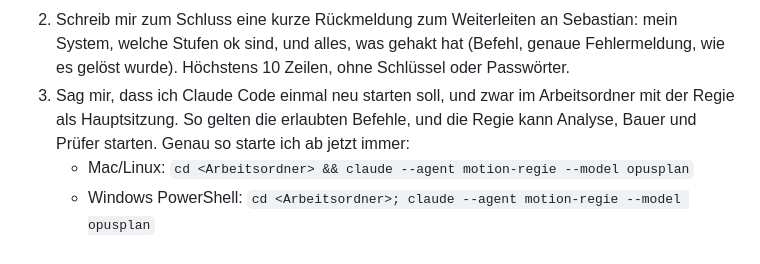
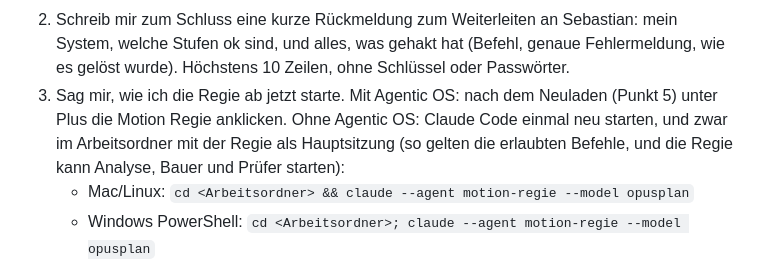
Before and after one commit to sebaskauf/motion-studio, a Markdown page: SETUP-PROMPT.md, the part around the change. GitHub-like rendering.

Commit message:
docs: setup prompt names both ways to start the director (Agentic OS plus button, terminal) like the setup video
Co-Authored-By: Claude Opus 5.5 <noreply@anthropic.com>

```diff
--- a/SETUP-PROMPT.md
+++ b/SETUP-PROMPT.md
@@ -65,7 +65,7 @@ SCHRITT 5: ABSCHLUSS
    - Tagesbau eingestellt (Zahl pro Tag, Zeitplan ja/nein)
    - Studio-Tab im Agentic OS ja/nein
 2. Schreib mir zum Schluss eine kurze Rückmeldung zum Weiterleiten an Sebastian: mein System, welche Stufen ok sind, und alles, was gehakt hat (Befehl, genaue Fehlermeldung, wie es gelöst wurde). Höchstens 10 Zeilen, ohne Schlüssel oder Passwörter.
-3. Sag mir, dass ich Claude Code einmal neu starten soll, und zwar im Arbeitsordner mit der Regie als Hauptsitzung. So gelten die erlaubten Befehle, und die Regie kann Analyse, Bauer und Prüfer starten. Genau so starte ich ab jetzt immer:
+3. Sag mir, wie ich die Regie ab jetzt starte. Mit Agentic OS: nach dem Neuladen (Punkt 5) unter Plus die Motion Regie anklicken. Ohne Agentic OS: Claude Code einmal neu starten, und zwar im Arbeitsordner mit der Regie als Hauptsitzung (so gelten die erlaubten Befehle, und die Regie kann Analyse, Bauer und Prüfer starten):
    - Mac/Linux: `cd <Arbeitsordner> && claude --agent motion-regie --model opusplan`
    - Windows PowerShell: `cd <Arbeitsordner>; claude --agent motion-regie --model opusplan`
    - `--model opusplan` heißt: Opus, wenn geplant wird (Plan-Modus: Shift+Tab drücken, bis „plan mode on“ unten steht), sonst Sonnet. Wer immer sein Standardmodell will, lässt es weg.
```
